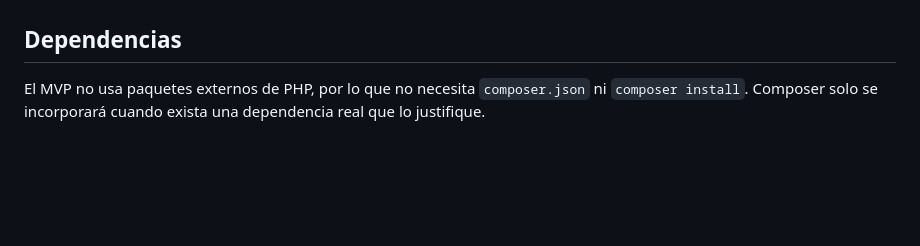
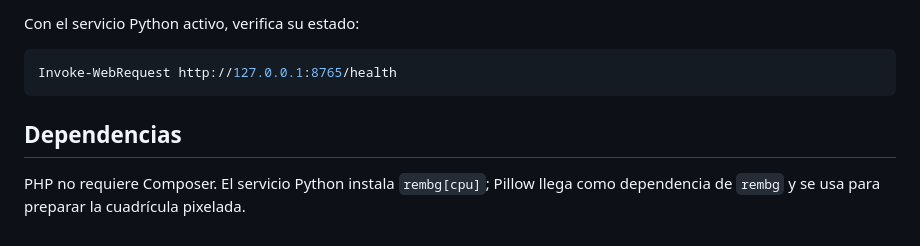
Before and after one commit to phpeitor/pixel-css-new-year, a Markdown page: README.md, the part around one of its changes. Drawn GitHub-style; blank space fills up the shorter version.

````diff
--- a/README.md
+++ b/README.md
@@ -83,4 +160,9 @@ El catálogo actual incluye perro, gato, zorro, panda, rana, unicornio, narval,
+Con el servicio Python activo, verifica su estado:
+
+```powershell
+Invoke-WebRequest http://127.0.0.1:8765/health
+```
 
 ## Dependencias
 
-El MVP no usa paquetes externos de PHP, por lo que no necesita `composer.json` ni `composer install`. Composer solo se incorporará cuando exista una dependencia real que lo justifique.
+PHP no requiere Composer. El servicio Python instala `rembg[cpu]`; Pillow llega como dependencia de `rembg` y se usa para preparar la cuadrícula pixelada.
````
Also changed, not shown: other parts of README.md (+118 -41 lines).
